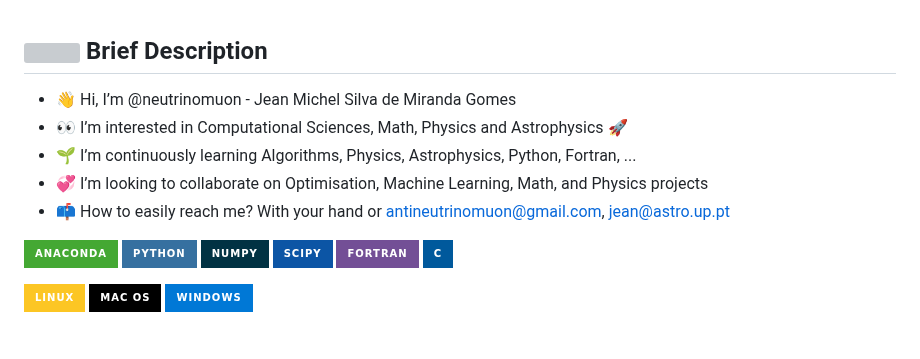
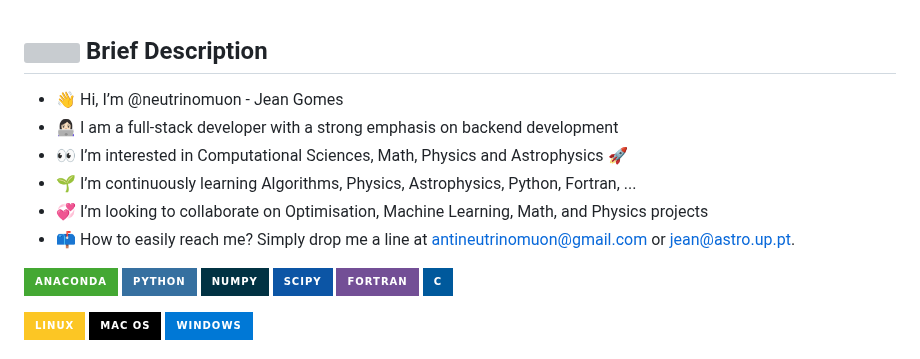
Before and after one commit to neutrinomuon/neutrinomuon, a Markdown page: README.md, the part around the change. Drawn GitHub-style; badges without logos; grey boxes are pictures that could not be loaded.

Commit message:
Update README.md
Updated - Full-stack

```diff
--- a/README.md
+++ b/README.md
@@ -1,10 +1,11 @@
 ## <img width=25 src='https://user-images.githubusercontent.com/8226984/227712105-a9bdb9d1-62a8-400c-bc2d-4723de5f4e52.png'> Brief Description
 
-- 👋 Hi, I’m @neutrinomuon - Jean Michel Silva de Miranda Gomes
+- 👋 Hi, I’m @neutrinomuon - Jean Gomes
+- 👩🏻‍💻 I am a full-stack developer with a strong emphasis on backend development
 - 👀 I’m interested in Computational Sciences, Math, Physics and Astrophysics 🚀
 - 🌱 I’m continuously learning Algorithms, Physics, Astrophysics, Python, Fortran, ...
 - 💞️ I’m looking to collaborate on Optimisation, Machine Learning, Math, and Physics projects
-- 📫 How to easily reach me? With your hand or antineutrinomuon@gmail.com, jean@astro.up.pt
+- 📫 How to easily reach me? Simply drop me a line at antineutrinomuon@gmail.com or jean@astro.up.pt.
 
 <a href='https://anaconda.org/neutrinomuon/'><img src="https://img.shields.io/badge/Anaconda-%2344A833.svg?style=for-the-badge&logo=anaconda&logoColor=white"></a>
 <a href='https://www.python.org/'><img src="https://img.shields.io/badge/python-3670A0?style=for-the-badge&logo=python&logoColor=ffdd54"></a>
```
